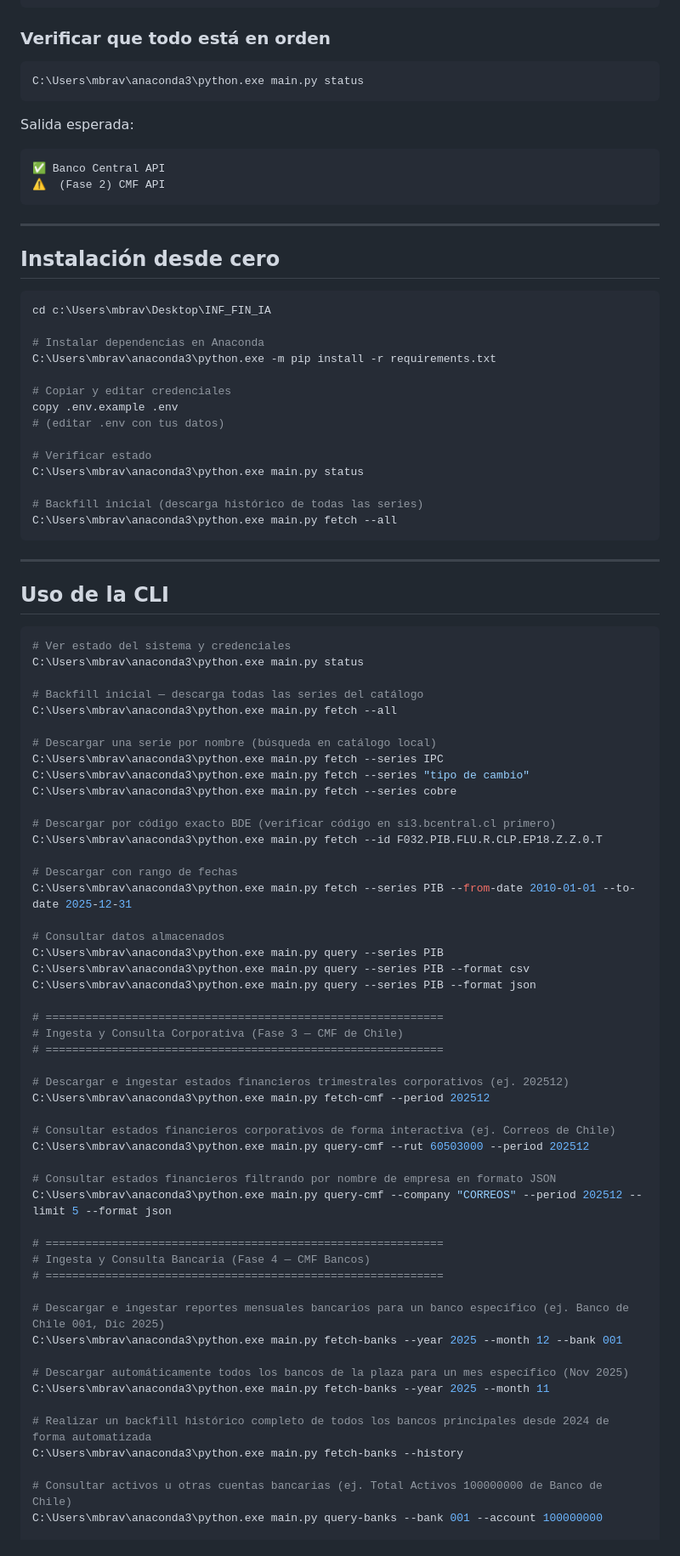
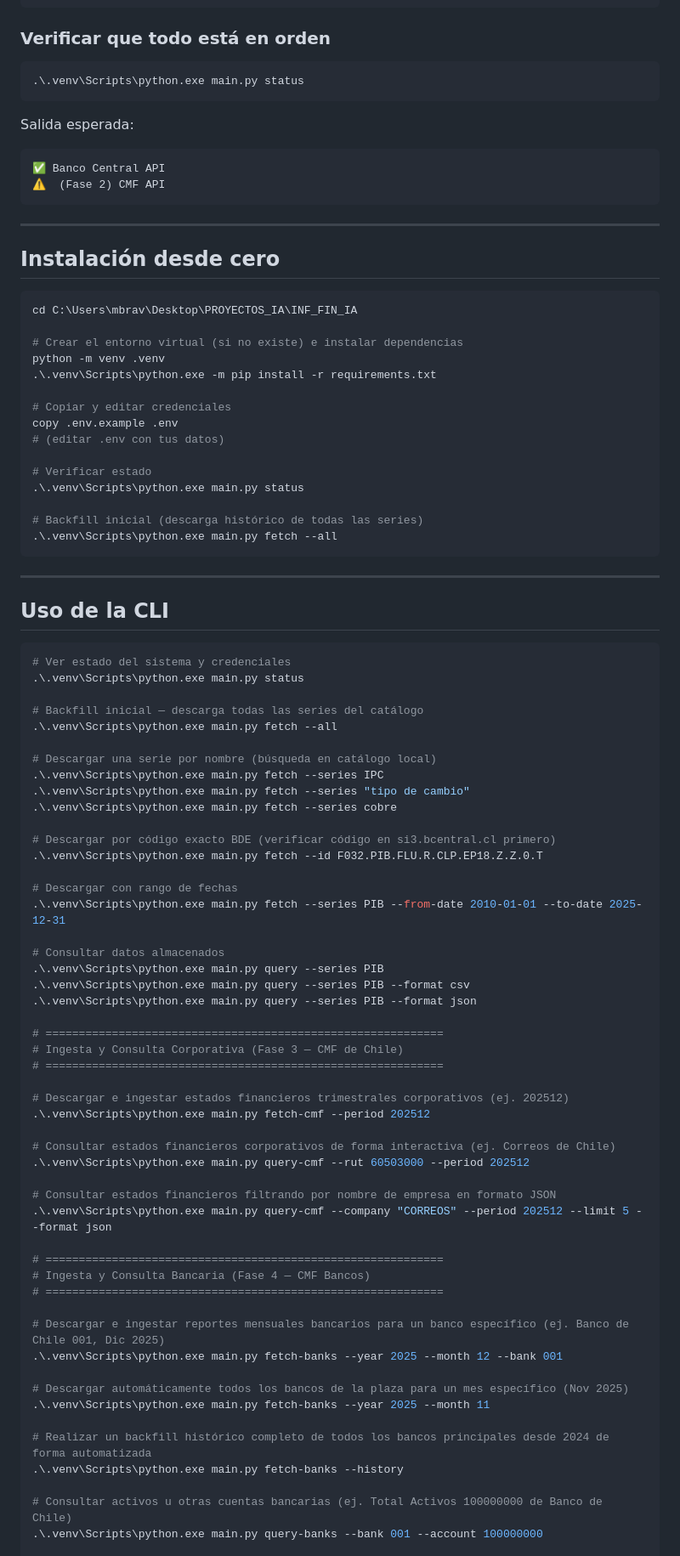
Before and after one commit to migbravoduk/INF_FIN_IA, a Markdown page: README.md, the part around one of its changes. Shown at 85% size. GitHub-like rendering.

````diff
--- a/README.md
+++ b/README.md
@@ -86,7 +86,7 @@ LOG_FILE=logs/app.log
 ### Verificar que todo está en orden
 
 ```powershell
-C:\Users\mbrav\anaconda3\python.exe main.py status
+.\.venv\Scripts\python.exe main.py status
 ```
 
 Salida esperada:
@@ -100,20 +100,21 @@ Salida esperada:
 ## Instalación desde cero
 
 ```powershell
-cd c:\Users\mbrav\Desktop\INF_FIN_IA
+cd C:\Users\mbrav\Desktop\PROYECTOS_IA\INF_FIN_IA
 
-# Instalar dependencias en Anaconda
-C:\Users\mbrav\anaconda3\python.exe -m pip install -r requirements.txt
+# Crear el entorno virtual (si no existe) e instalar dependencias
+python -m venv .venv
+.\.venv\Scripts\python.exe -m pip install -r requirements.txt
 
 # Copiar y editar credenciales
 copy .env.example .env
 # (editar .env con tus datos)
 
 # Verificar estado
-C:\Users\mbrav\anaconda3\python.exe main.py status
+.\.venv\Scripts\python.exe main.py status
 
 # Backfill inicial (descarga histórico de todas las series)
-C:\Users\mbrav\anaconda3\python.exe main.py fetch --all
+.\.venv\Scripts\python.exe main.py fetch --all
 ```
 
 ---
@@ -122,54 +123,54 @@ C:\Users\mbrav\anaconda3\python.exe main.py fetch --all
 
 ```powershell
 # Ver estado del sistema y credenciales
-C:\Users\mbrav\anaconda3\python.exe main.py status
+.\.venv\Scripts\python.exe main.py status
 
 # Backfill inicial — descarga todas las series del catálogo
-C:\Users\mbrav\anaconda3\python.exe main.py fetch --all
+.\.venv\Scripts\python.exe main.py fetch --all
 
 # Descargar una serie por nombre (búsqueda en catálogo local)
-C:\Users\mbrav\anaconda3\python.exe main.py fetch --series IPC
-C:\Users\mbrav\anaconda3\python.exe main.py fetch --series "tipo de cambio"
-C:\Users\mbrav\anaconda3\python.exe main.py fetch --series cobre
+.\.venv\Scripts\python.exe main.py fetch --series IPC
+.\.venv\Scripts\python.exe main.py fetch --series "tipo de cambio"
+.\.venv\Scripts\python.exe main.py fetch --series cobre
 
 # Descargar por código exacto BDE (verificar código en si3.bcentral.cl primero)
-C:\Users\mbrav\anaconda3\python.exe main.py fetch --id F032.PIB.FLU.R.CLP.EP18.Z.Z.0.T
+.\.venv\Scripts\python.exe main.py fetch --id F032.PIB.FLU.R.CLP.EP18.Z.Z.0.T
 
 # Descargar con rango de fechas
-C:\Users\mbrav\anaconda3\python.exe main.py fetch --series PIB --from-date 2010-01-01 --to-date 2025-12-31
+.\.venv\Scripts\python.exe main.py fetch --series PIB --from-date 2010-01-01 --to-date 2025-12-31
 
 # Consultar datos almacenados
-C:\Users\mbrav\anaconda3\python.exe main.py query --series PIB
-C:\Users\mbrav\anaconda3\python.exe main.py query --series PIB --format csv
-C:\Users\mbrav\anaconda3\python.exe main.py query --series PIB --format json
+.\.venv\Scripts\python.exe main.py query --series PIB
+.\.venv\Scripts\python.exe main.py query --series PIB --format csv
+.\.venv\Scripts\python.exe main.py query --series PIB --format json
 
 # ============================================================
 # Ingesta y Consulta Corporativa (Fase 3 — CMF de Chile)
 # ============================================================
 
 # Descargar e ingestar estados financieros trimestrales corporativos (ej. 202512)
-C:\Users\mbrav\anaconda3\python.exe main.py fetch-cmf --period 202512
+.\.venv\Scripts\python.exe main.py fetch-cmf --period 202512
 
 # Consultar estados financieros corporativos de forma interactiva (ej. Correos de Chile)
-C:\Users\mbrav\anaconda3\python.exe main.py query-cmf --rut 60503000 --period 202512
+.\.venv\Scripts\python.exe main.py query-cmf --rut 60503000 --period 202512
 
 # Consultar estados financieros filtrando por nombre de empresa en formato JSON
-C:\Users\mbrav\anaconda3\python.exe main.py query-cmf --company "CORREOS" --period 202512 --limit 5 --format json
+.\.venv\Scripts\python.exe main.py query-cmf --company "CORREOS" --period 202512 --limit 5 --format json
 
 # ============================================================
 # Ingesta y Consulta Bancaria (Fase 4 — CMF Bancos)
 # ============================================================
 
 # Descargar e ingestar reportes mensuales bancarios para un banco específico (ej. Banco de Chile 001, Dic 2025)
-C:\Users\mbrav\anaconda3\python.exe main.py fetch-banks --year 2025 --month 12 --bank 001
+.\.venv\Scripts\python.exe main.py fetch-banks --year 2025 --month 12 --bank 001
 
 # Descargar automáticamente todos los bancos de la plaza para un mes específico (Nov 2025)
-C:\Users\mbrav\anaconda3\python.exe main.py fetch-banks --year 2025 --month 11
+.\.venv\Scripts\python.exe main.py fetch-banks --year 2025 --month 11
 
 # Realizar un backfill histórico completo de todos los bancos principales desde 2024 de forma automatizada
-C:\Users\mbrav\anaconda3\python.exe main.py fetch-banks --history
+.\.venv\Scripts\python.exe main.py fetch-banks --history
 
 # Consultar activos u otras cuentas bancarias (ej. Total Activos 100000000 de Banco de Chile)
-C:\Users\mbrav\anaconda3\python.exe main.py query-banks --bank 001 --account 100000000
+.\.venv\Scripts\python.exe main.py query-banks --bank 001 --account 100000000
 
 # Exportar en formato JSON de alta precisión (limitado a 2 registros)
````
Also changed, not shown: other parts of README.md (+72 -22 lines).
